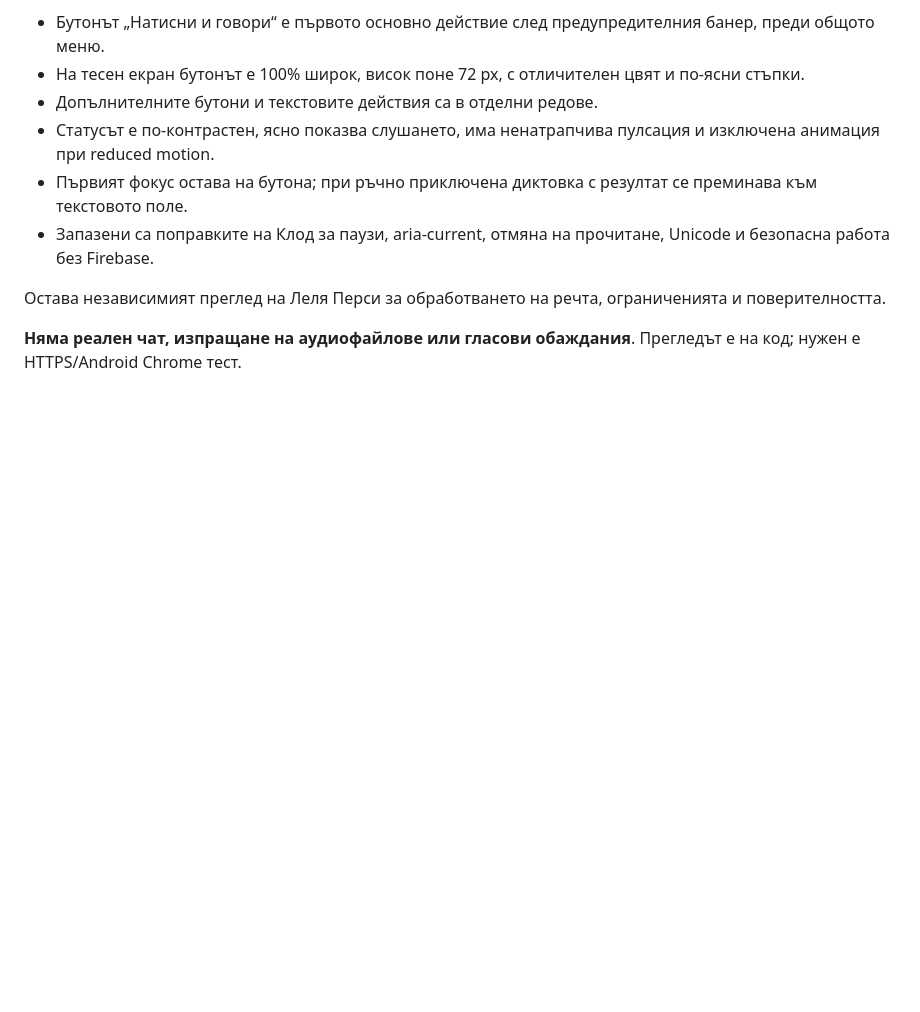
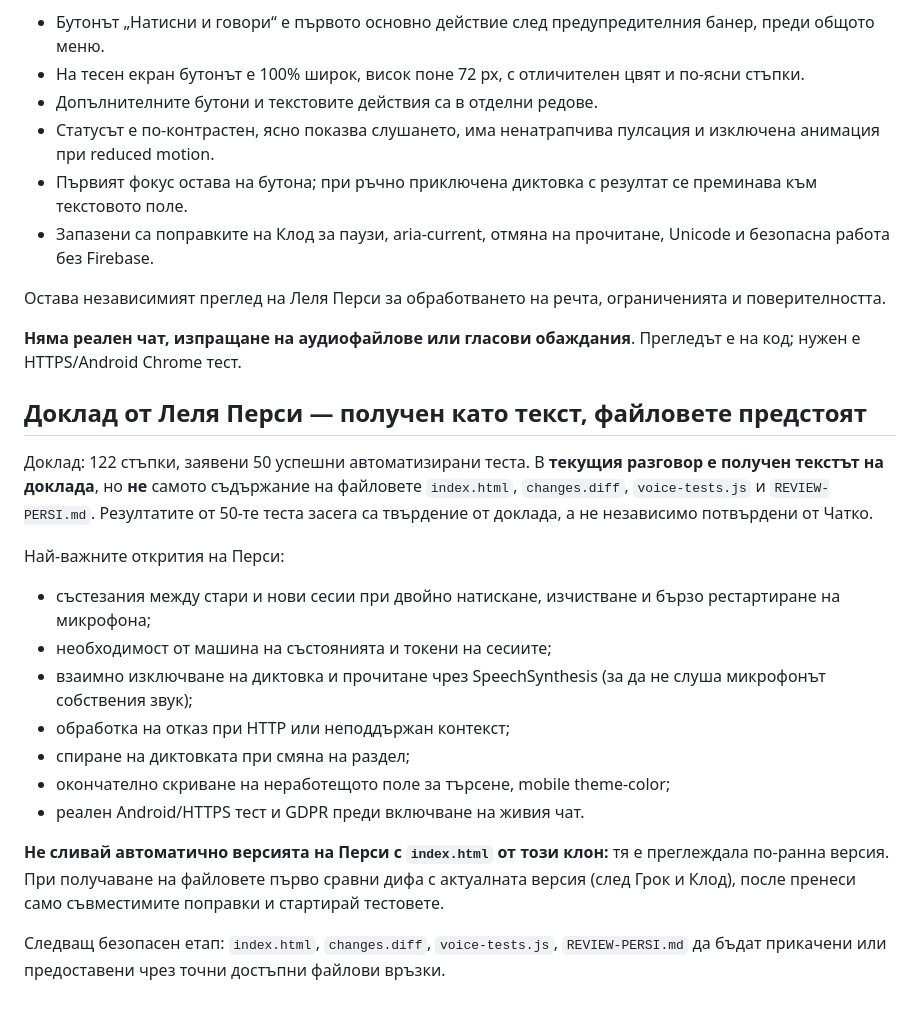
Before and after one commit to efrossinamoskova204-cloud/svetat-nakratko, a Markdown page: partner-up-preview/REVIEW.md, the part around the change. GitHub-like rendering; blank space fills up the shorter version.

Commit message:
Record Perplexity security findings and pending source attachments

```diff
--- a/partner-up-preview/REVIEW.md
+++ b/partner-up-preview/REVIEW.md
@@ -83,3 +83,20 @@
 Остава независимият преглед на Леля Перси за обработването на речта, ограниченията и поверителността.
 
 **Няма реален чат, изпращане на аудиофайлове или гласови обаждания**. Прегледът е на код; нужен е HTTPS/Android Chrome тест.
+
+## Доклад от Леля Перси — получен като текст, файловете предстоят
+
+Доклад: 122 стъпки, заявени 50 успешни автоматизирани теста. В **текущия разговор е получен текстът на доклада**, но **не** самото съдържание на файловете `index.html`, `changes.diff`, `voice-tests.js` и `REVIEW-PERSI.md`. Резултатите от 50-те теста засега са твърдение от доклада, а не независимо потвърдени от Чатко.
+
+Най-важните открития на Перси:
+- състезания между стари и нови сесии при двойно натискане, изчистване и бързо рестартиране на микрофона;
+- необходимост от машина на състоянията и токени на сесиите;
+- взаимно изключване на диктовка и прочитане чрез SpeechSynthesis (за да не слуша микрофонът собствения звук);
+- обработка на отказ при HTTP или неподдържан контекст;
+- спиране на диктовката при смяна на раздел;
+- окончателно скриване на неработещото поле за търсене, mobile theme-color;
+- реален Android/HTTPS тест и GDPR преди включване на живия чат.
+
+**Не сливай автоматично версията на Перси с `index.html` от този клон:** тя е преглеждала по-ранна версия. При получаване на файловете първо сравни дифа с актуалната версия (след Грок и Клод), после пренеси само съвместимите поправки и стартирай тестовете.
+
+Следващ безопасен етап: `index.html`, `changes.diff`, `voice-tests.js`, `REVIEW-PERSI.md` да бъдат прикачени или предоставени чрез точни достъпни файлови връзки.
```
